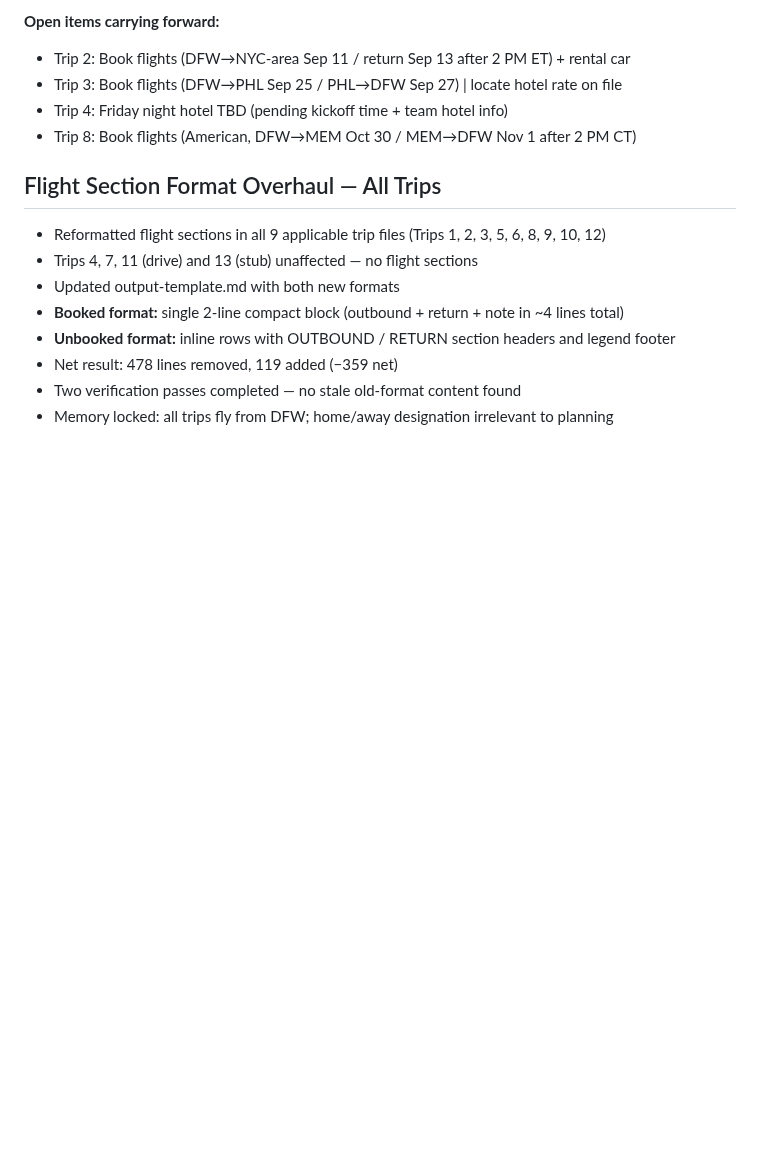
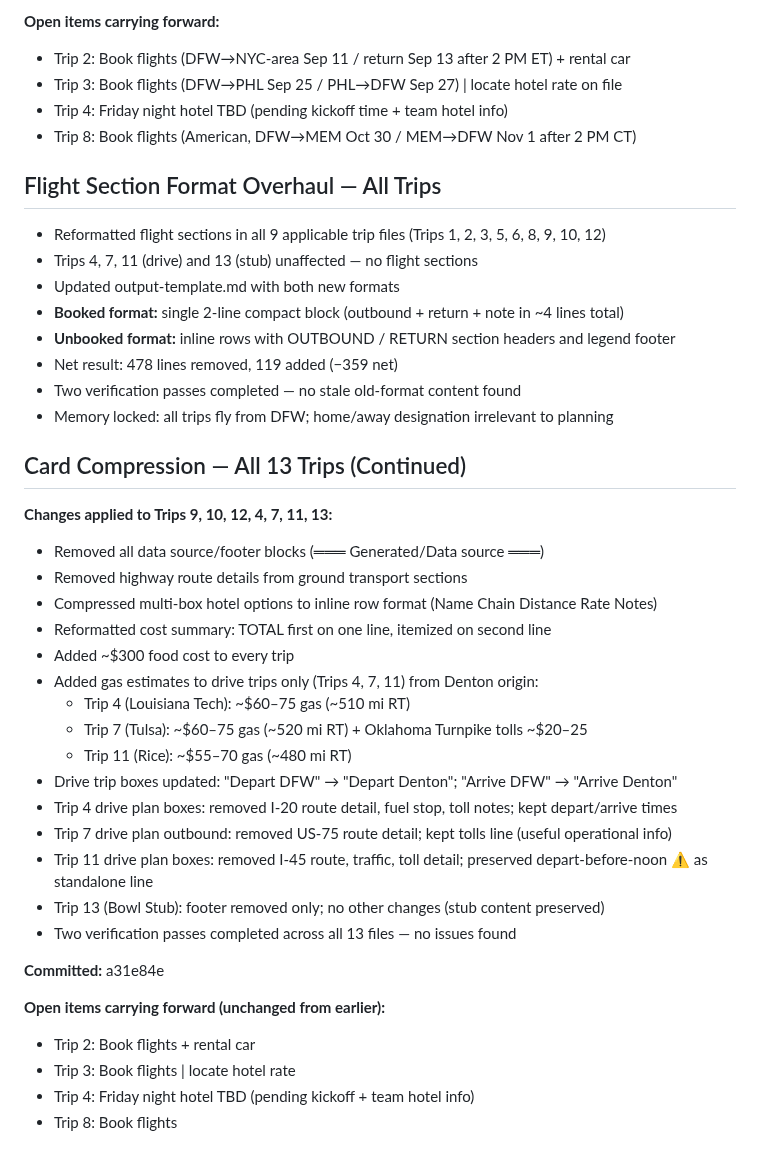
Before and after one commit to teamofoxen/ArmyFootball26, a Markdown page: logs/session-2026-03-27.md, the part around the change. Rendered like a GitHub page; blank space fills up the shorter version.

Commit message:
Log: card compression complete — all 13 trips cleaned, footers/routes/box hotels removed, cost summaries reformatted
Co-Authored-By: Claude Sonnet 4.6 <noreply@anthropic.com>

```diff
--- a/logs/session-2026-03-27.md
+++ b/logs/session-2026-03-27.md
@@ -139,3 +139,30 @@
 - Net result: 478 lines removed, 119 added (−359 net)
 - Two verification passes completed — no stale old-format content found
 - Memory locked: all trips fly from DFW; home/away designation irrelevant to planning
+
+## Card Compression — All 13 Trips (Continued)
+
+**Changes applied to Trips 9, 10, 12, 4, 7, 11, 13:**
+- Removed all data source/footer blocks (═══ Generated/Data source ═══)
+- Removed highway route details from ground transport sections
+- Compressed multi-box hotel options to inline row format (Name  Chain  Distance  Rate  Notes)
+- Reformatted cost summary: TOTAL first on one line, itemized on second line
+- Added ~$300 food cost to every trip
+- Added gas estimates to drive trips only (Trips 4, 7, 11) from Denton origin:
+  - Trip 4 (Louisiana Tech): ~$60–75 gas (~510 mi RT)
+  - Trip 7 (Tulsa): ~$60–75 gas (~520 mi RT) + Oklahoma Turnpike tolls ~$20–25
+  - Trip 11 (Rice): ~$55–70 gas (~480 mi RT)
+- Drive trip boxes updated: "Depart DFW" → "Depart Denton"; "Arrive DFW" → "Arrive Denton"
+- Trip 4 drive plan boxes: removed I-20 route detail, fuel stop, toll notes; kept depart/arrive times
+- Trip 7 drive plan outbound: removed US-75 route detail; kept tolls line (useful operational info)
+- Trip 11 drive plan boxes: removed I-45 route, traffic, toll detail; preserved depart-before-noon ⚠️ as standalone line
+- Trip 13 (Bowl Stub): footer removed only; no other changes (stub content preserved)
+- Two verification passes completed across all 13 files — no issues found
+
+**Committed:** a31e84e
+
+**Open items carrying forward (unchanged from earlier):**
+- Trip 2: Book flights + rental car
+- Trip 3: Book flights | locate hotel rate
+- Trip 4: Friday night hotel TBD (pending kickoff + team hotel info)
+- Trip 8: Book flights
```
